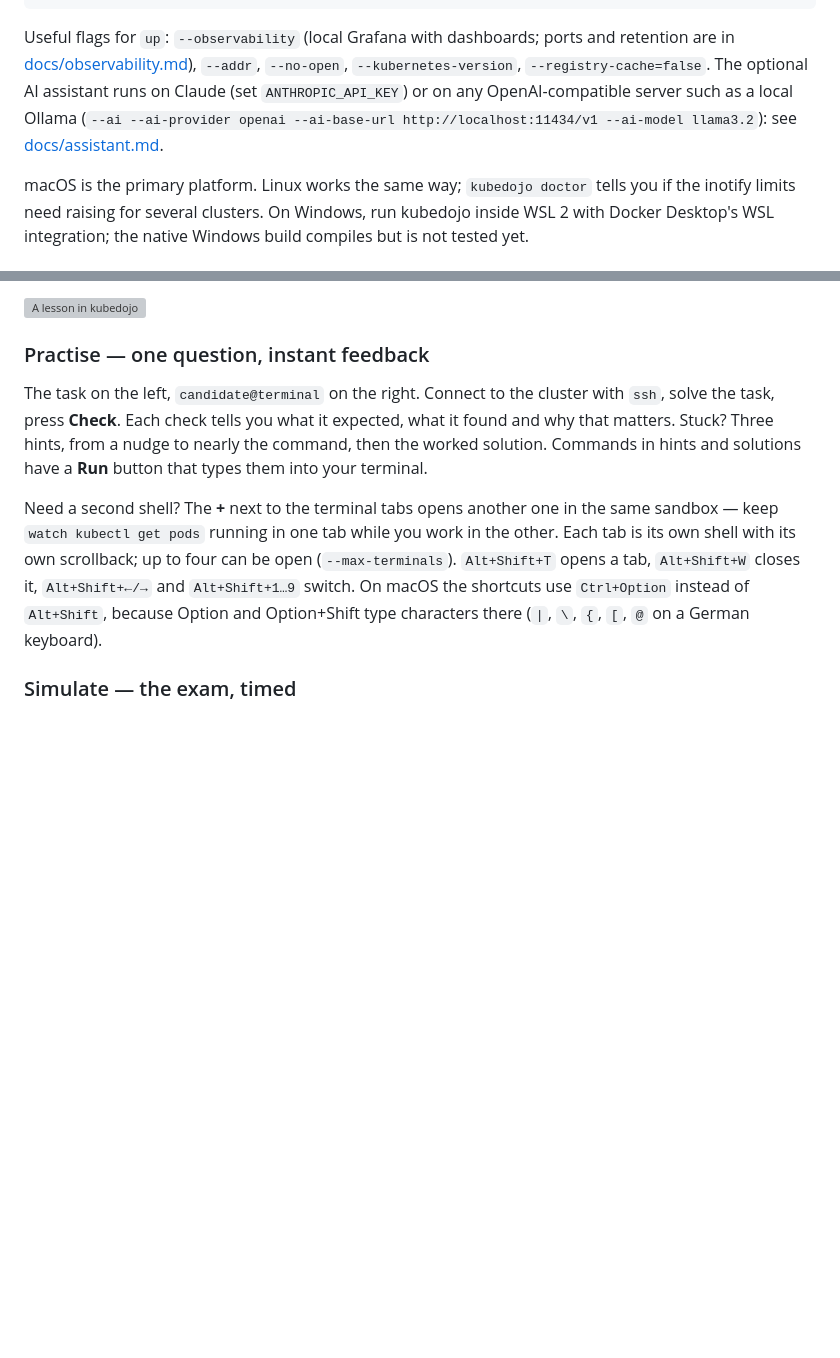
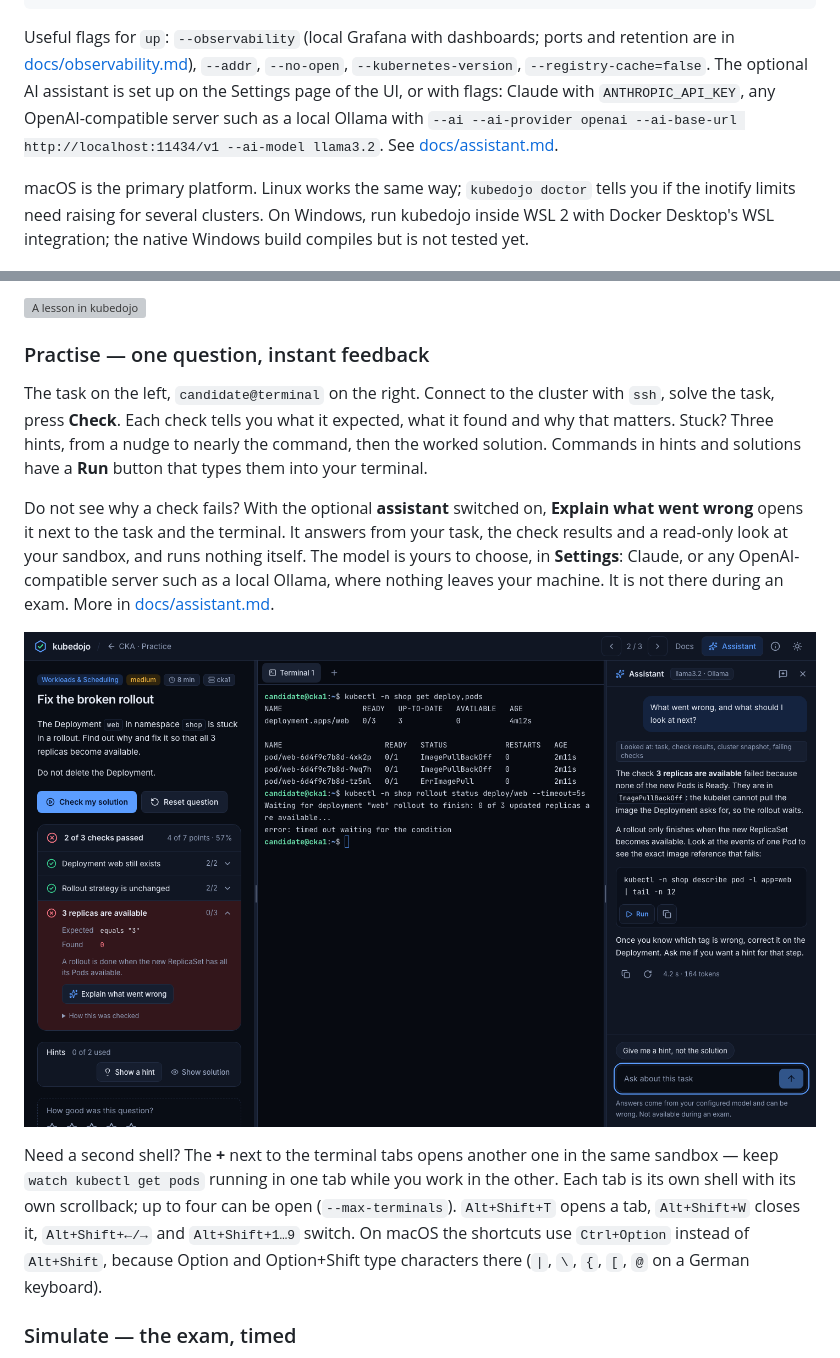
Before and after one commit to Mistral-valaise/kubedojo, a Markdown page: README.md, 2 parts joined by grey strips. Rendered like a GitHub page; pictures changed too: docs/images/assistant-workspace.png (added); folded sections open; blank space fills up the shorter version; grey boxes are pictures that could not be loaded.

```diff
--- a/README.md
+++ b/README.md
@@ -118,9 +118,10 @@ kubedojo version
 
 Useful flags for `up`: `--observability` (local Grafana with dashboards; ports and retention are in
 [docs/observability.md](docs/observability.md#the-local-stack)), `--addr`, `--no-open`,
-`--kubernetes-version`, `--registry-cache=false`. The optional AI assistant runs on Claude (set
-`ANTHROPIC_API_KEY`) or on any OpenAI-compatible server such as a local Ollama (`--ai --ai-provider openai
---ai-base-url http://localhost:11434/v1 --ai-model llama3.2`): see [docs/assistant.md](docs/assistant.md).
+`--kubernetes-version`, `--registry-cache=false`. The optional AI assistant is set up on the Settings
+page of the UI, or with flags: Claude with `ANTHROPIC_API_KEY`, any OpenAI-compatible server such as a
+local Ollama with `--ai --ai-provider openai --ai-base-url http://localhost:11434/v1 --ai-model llama3.2`.
+See [docs/assistant.md](docs/assistant.md).
 </details>
 
 macOS is the primary platform. Linux works the same way; `kubedojo doctor` tells you if the inotify limits
@@ -150,6 +151,14 @@ The task on the left, `candidate@terminal` on the right. Connect to the cluster
 task, press **Check**. Each check tells you what it expected, what it found and why that matters.
 Stuck? Three hints, from a nudge to nearly the command, then the worked solution. Commands in hints and
 solutions have a **Run** button that types them into your terminal.
+
+Do not see why a check fails? With the optional **assistant** switched on, **Explain what went wrong**
+opens it next to the task and the terminal. It answers from your task, the check results and a read-only
+look at your sandbox, and runs nothing itself. The model is yours to choose, in **Settings**: Claude, or any
+OpenAI-compatible server such as a local Ollama, where nothing leaves your machine. It is not there
+during an exam. More in [docs/assistant.md](docs/assistant.md).
+
+![The assistant explains a failed check next to the task and the terminal](docs/images/assistant-workspace.png)
 
 Need a second shell? The **+** next to the terminal tabs opens another one in the same sandbox — keep
 `watch kubectl get pods` running in one tab while you work in the other. Each tab is its own shell with
```
Also changed, not shown: changelog.d/08-assistant-ui.md (added, +43 -0 lines), docs/assistant.md (+41 -2 lines), docs/images/home.png (added), docs/images/settings.png (added).
